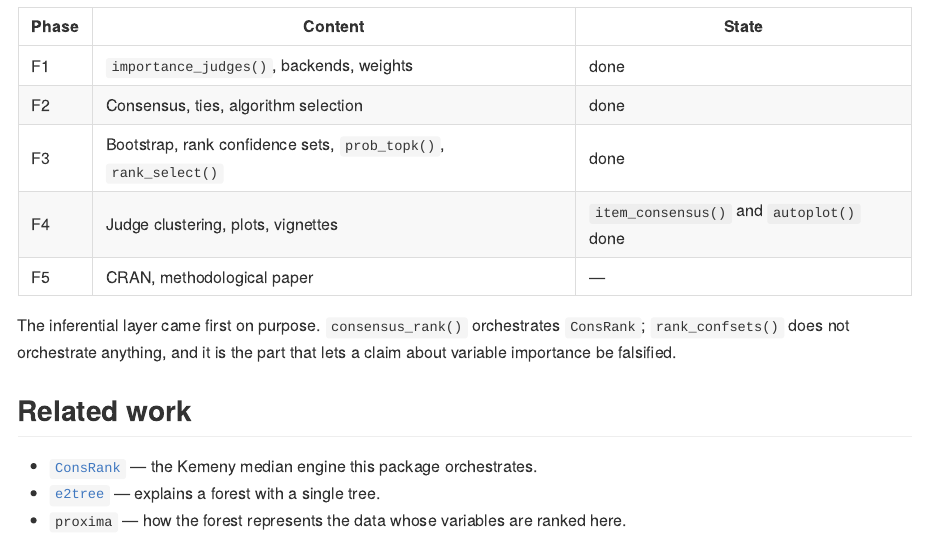
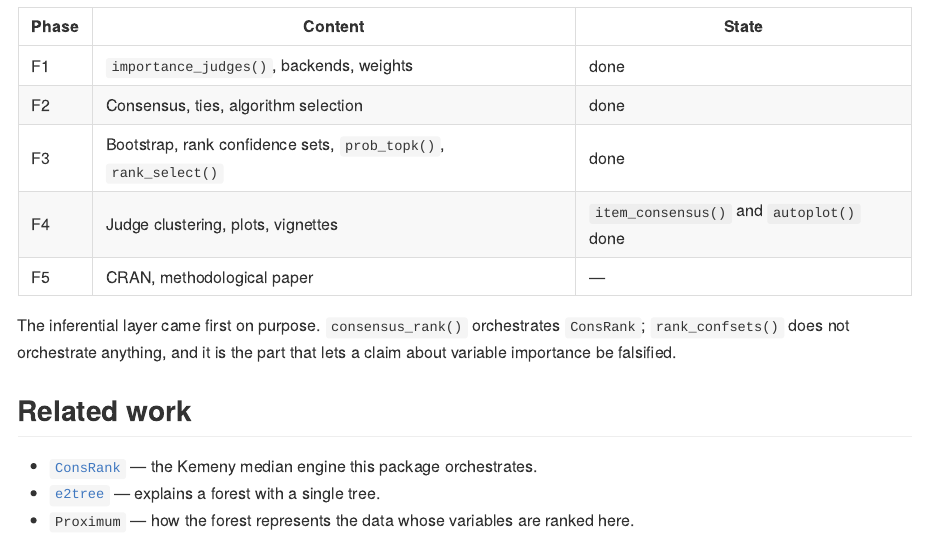
Before and after one commit to agostinognasso/rankimp, an R Markdown document (README.Rmd): the page in a window 1100 px wide, from 1360 px down. The pictures show the output file README.md that the author committed with the source, drawn offline in the style of GitHub.

Commit message:
Follow the proxima -> Proximum rename; license holder matches the declared cph
The sibling package was renamed because "proxima" is in use elsewhere;
the README and the credit-scoring vignette now point at Proximum. The
MIT license holder becomes the declared copyright holder instead of
"rankimp authors". R CMD check clean (0/0/0).

```diff
--- a/README.Rmd
+++ b/README.Rmd
@@ -86,4 +86,4 @@ that lets a claim about variable importance be falsified.
   engine this package orchestrates.
 * [`e2tree`](https://cran.r-project.org/package=e2tree) — explains a forest with
   a single tree.
-* `proxima` — how the forest represents the data whose variables are ranked here.
+* `Proximum` — how the forest represents the data whose variables are ranked here.
```
Also changed, not shown: vignettes/credit-scoring.Rmd (+1 -1 lines), LICENSE.md, README.md, 1 other file.
